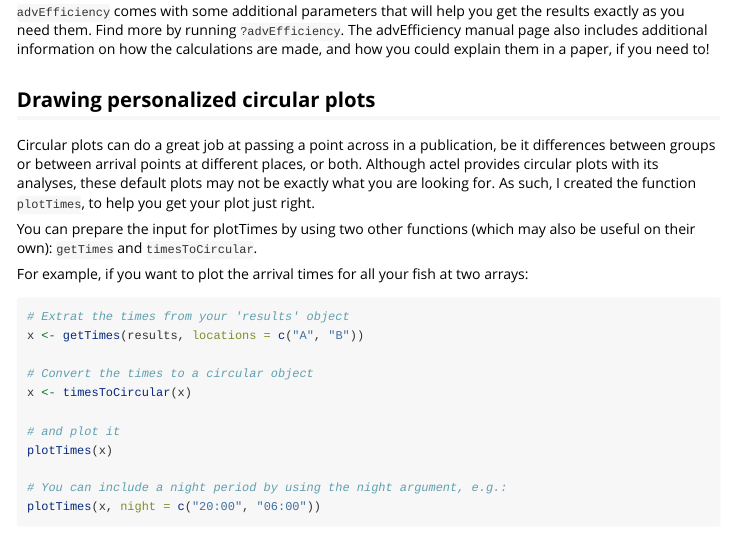
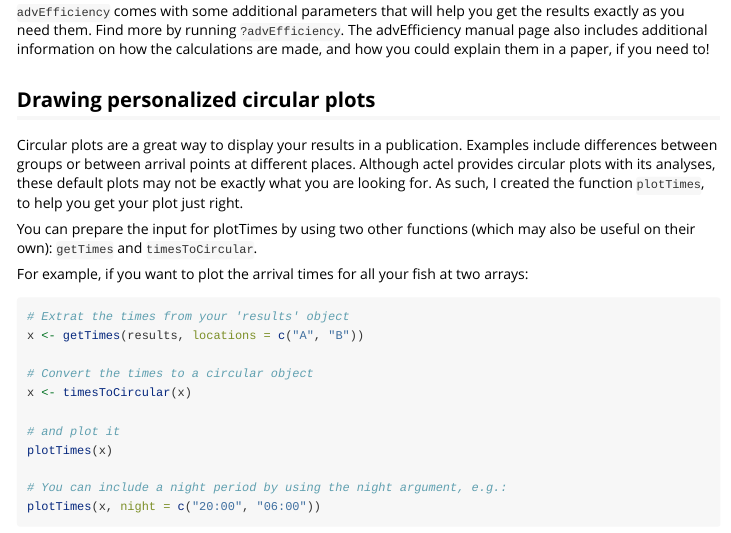
Before and after one commit to hugomflavio/actel, an R Markdown document (vignettes/f-0_post_functions.Rmd): the page in a window 1100 px wide, from 2200 px down. Rendered offline with R 4.5, knitr and Pandoc, with nearby package versions.

Commit message:
rephrase

```diff
--- a/vignettes/f-0_post_functions.Rmd
+++ b/vignettes/f-0_post_functions.Rmd
@@ -119,7 +119,7 @@ advEfficiency(x)
 
 ## Drawing personalized circular plots
 
-Circular plots can do a great job at passing a point across in a publication, be it differences between groups or between arrival points at different places, or both. Although actel provides circular plots with its analyses, these default plots may not be exactly what you are looking for. As such, I created the function `plotTimes`, to help you get your plot just right.
+Circular plots are a great way to display your results in a publication. Examples include differences between groups or between arrival points at different places. Although actel provides circular plots with its analyses, these default plots may not be exactly what you are looking for. As such, I created the function `plotTimes`, to help you get your plot just right.
 
 You can prepare the input for plotTimes by using two other functions (which may also be useful on their own): `getTimes` and `timesToCircular`.
 
```
